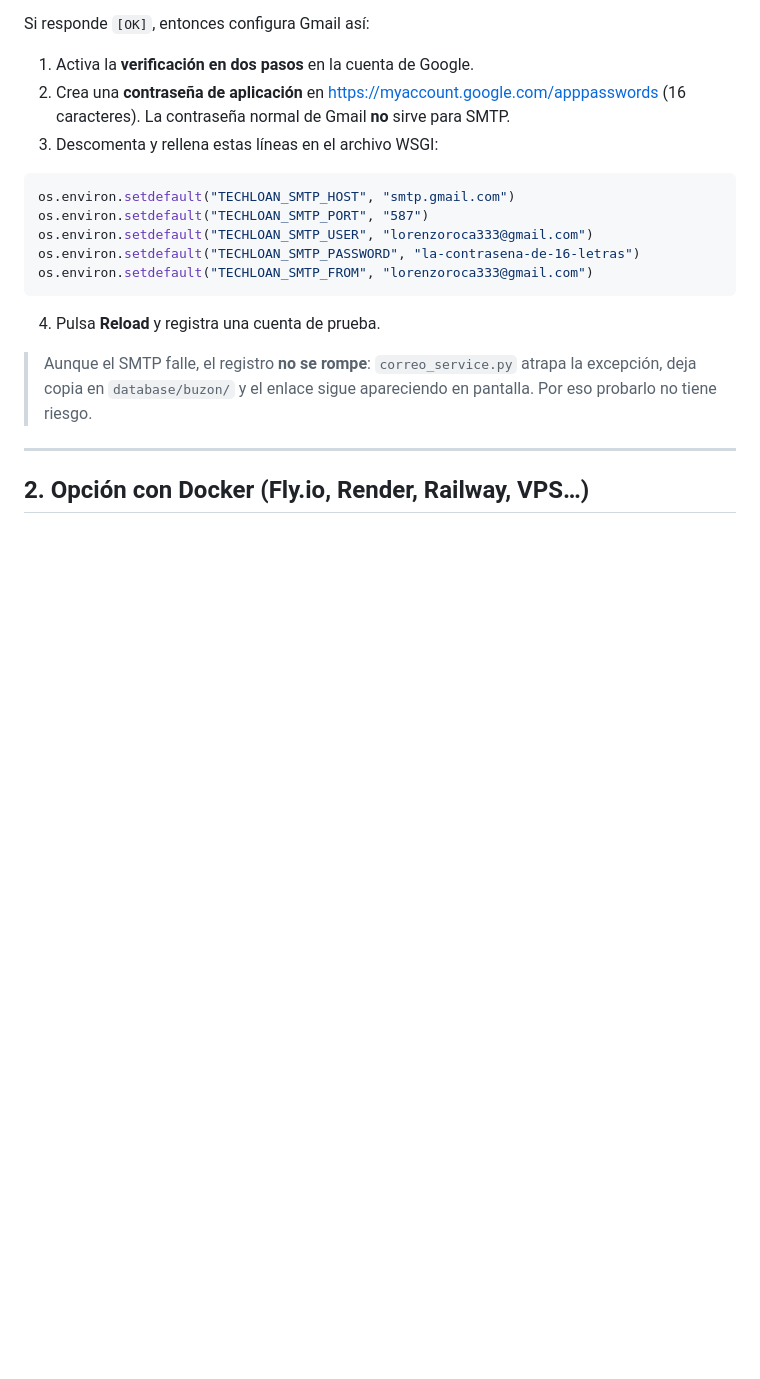
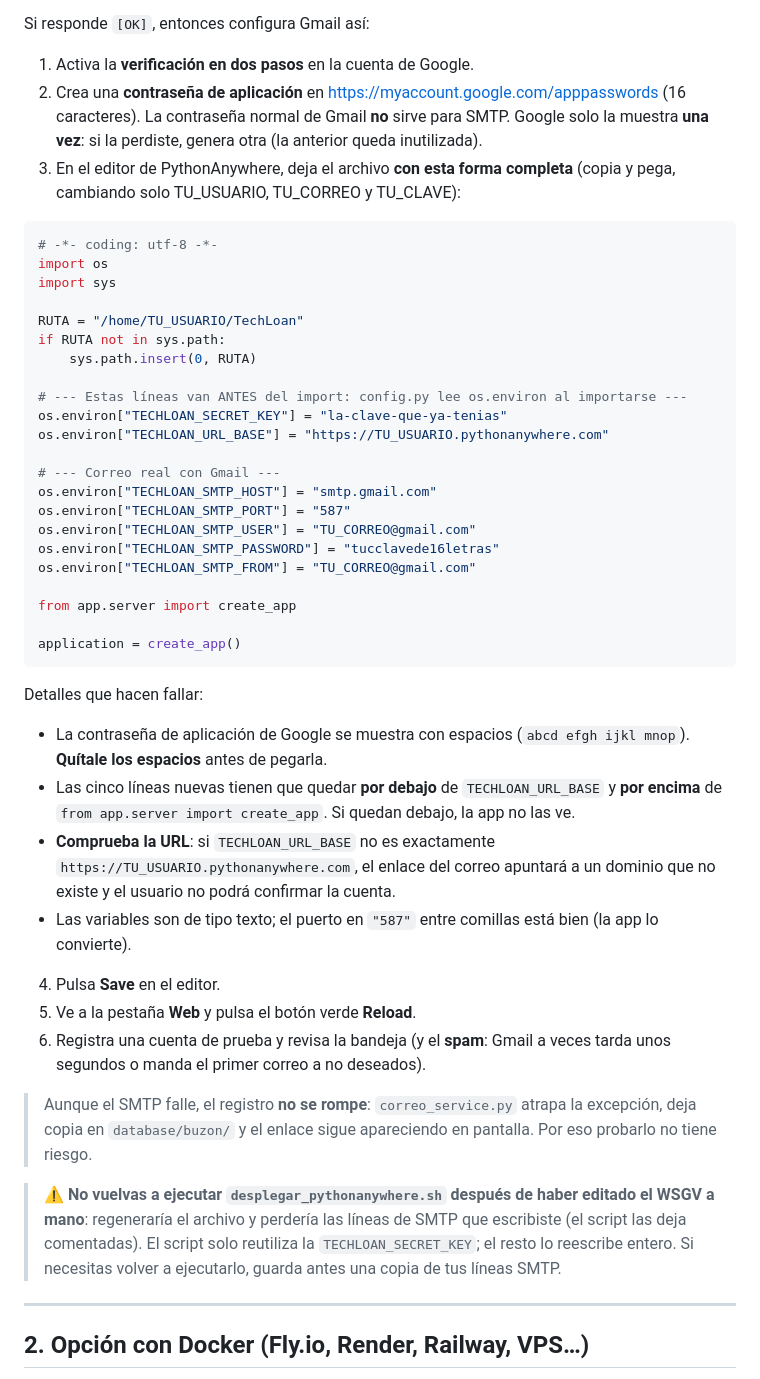
Before and after one commit to Burmistrov4/TechLoan, a Markdown page: docs/GUIA_DESPLIEGUE.md, the part around the change. Drawn GitHub-style; blank space fills up the shorter version.

Commit message:
Guia: WSGI completo listo para pegar con Gmail y aviso de no reejecutar el script
Lorenzo ya tiene la contrasena de aplicacion de Google y el archivo WSGI abierto.
La guia ahora incluye el archivo completo con el caso concreto (Gmail + su URL),
los tres detalles que hacen fallar (espacios en la clave, orden respecto al
import, URL mal escrita) y la advertencia de que reejecutar el script
sobreescribiria las lineas de SMTP que escribio a mano.

````diff
--- a/docs/GUIA_DESPLIEGUE.md
+++ b/docs/GUIA_DESPLIEGUE.md
@@ -172,22 +172,63 @@ Si responde `[OK]`, entonces configura Gmail así:
 1. Activa la **verificación en dos pasos** en la cuenta de Google.
 2. Crea una **contraseña de aplicación** en
    <https://myaccount.google.com/apppasswords> (16 caracteres). La contraseña
-   normal de Gmail **no** sirve para SMTP.
-3. Descomenta y rellena estas líneas en el archivo WSGI:
+   normal de Gmail **no** sirve para SMTP. Google solo la muestra **una vez**:
+   si la perdiste, genera otra (la anterior queda inutilizada).
+3. En el editor de PythonAnywhere, deja el archivo **con esta forma completa**
+   (copia y pega, cambiando solo TU_USUARIO, TU_CORREO y TU_CLAVE):
 
 ```python
-os.environ.setdefault("TECHLOAN_SMTP_HOST", "smtp.gmail.com")
-os.environ.setdefault("TECHLOAN_SMTP_PORT", "587")
-os.environ.setdefault("TECHLOAN_SMTP_USER", "lorenzoroca333@gmail.com")
-os.environ.setdefault("TECHLOAN_SMTP_PASSWORD", "la-contrasena-de-16-letras")
-os.environ.setdefault("TECHLOAN_SMTP_FROM", "lorenzoroca333@gmail.com")
+# -*- coding: utf-8 -*-
+import os
+import sys
+
+RUTA = "/home/TU_USUARIO/TechLoan"
+if RUTA not in sys.path:
+    sys.path.insert(0, RUTA)
+
+# --- Estas líneas van ANTES del import: config.py lee os.environ al importarse ---
+os.environ["TECHLOAN_SECRET_KEY"] = "la-clave-que-ya-tenias"
+os.environ["TECHLOAN_URL_BASE"] = "https://TU_USUARIO.pythonanywhere.com"
+
+# --- Correo real con Gmail ---
+os.environ["TECHLOAN_SMTP_HOST"] = "smtp.gmail.com"
+os.environ["TECHLOAN_SMTP_PORT"] = "587"
+os.environ["TECHLOAN_SMTP_USER"] = "TU_CORREO@gmail.com"
+os.environ["TECHLOAN_SMTP_PASSWORD"] = "tucclavede16letras"
+os.environ["TECHLOAN_SMTP_FROM"] = "TU_CORREO@gmail.com"
+
+from app.server import create_app
+
+application = create_app()
 ```
 
-4. Pulsa **Reload** y registra una cuenta de prueba.
+Detalles que hacen fallar:
+
+- La contraseña de aplicación de Google se muestra con espacios
+  (`abcd efgh ijkl mnop`). **Quítale los espacios** antes de pegarla.
+- Las cinco líneas nuevas tienen que quedar **por debajo** de `TECHLOAN_URL_BASE`
+  y **por encima** de `from app.server import create_app`. Si quedan debajo, la
+  app no las ve.
+- **Comprueba la URL**: si `TECHLOAN_URL_BASE` no es exactamente
+  `https://TU_USUARIO.pythonanywhere.com`, el enlace del correo apuntará a un
+  dominio que no existe y el usuario no podrá confirmar la cuenta.
+- Las variables son de tipo texto; el puerto en `"587"` entre comillas está bien
+  (la app lo convierte).
+
+4. Pulsa **Save** en el editor.
+5. Ve a la pestaña **Web** y pulsa el botón verde **Reload**.
+6. Registra una cuenta de prueba y revisa la bandeja (y el **spam**: Gmail a
+   veces tarda unos segundos o manda el primer correo a no deseados).
 
 > Aunque el SMTP falle, el registro **no se rompe**: `correo_service.py` atrapa
 > la excepción, deja copia en `database/buzon/` y el enlace sigue apareciendo en
 > pantalla. Por eso probarlo no tiene riesgo.
+
+> ⚠️ **No vuelvas a ejecutar `desplegar_pythonanywhere.sh` después de haber editado
+> el WSGV a mano**: regeneraría el archivo y perdería las líneas de SMTP que
+> escribiste (el script las deja comentadas). El script solo reutiliza la
+> `TECHLOAN_SECRET_KEY`; el resto lo reescribe entero. Si necesitas volver a
+> ejecutarlo, guarda antes una copia de tus líneas SMTP.
 
 ---
 
````
